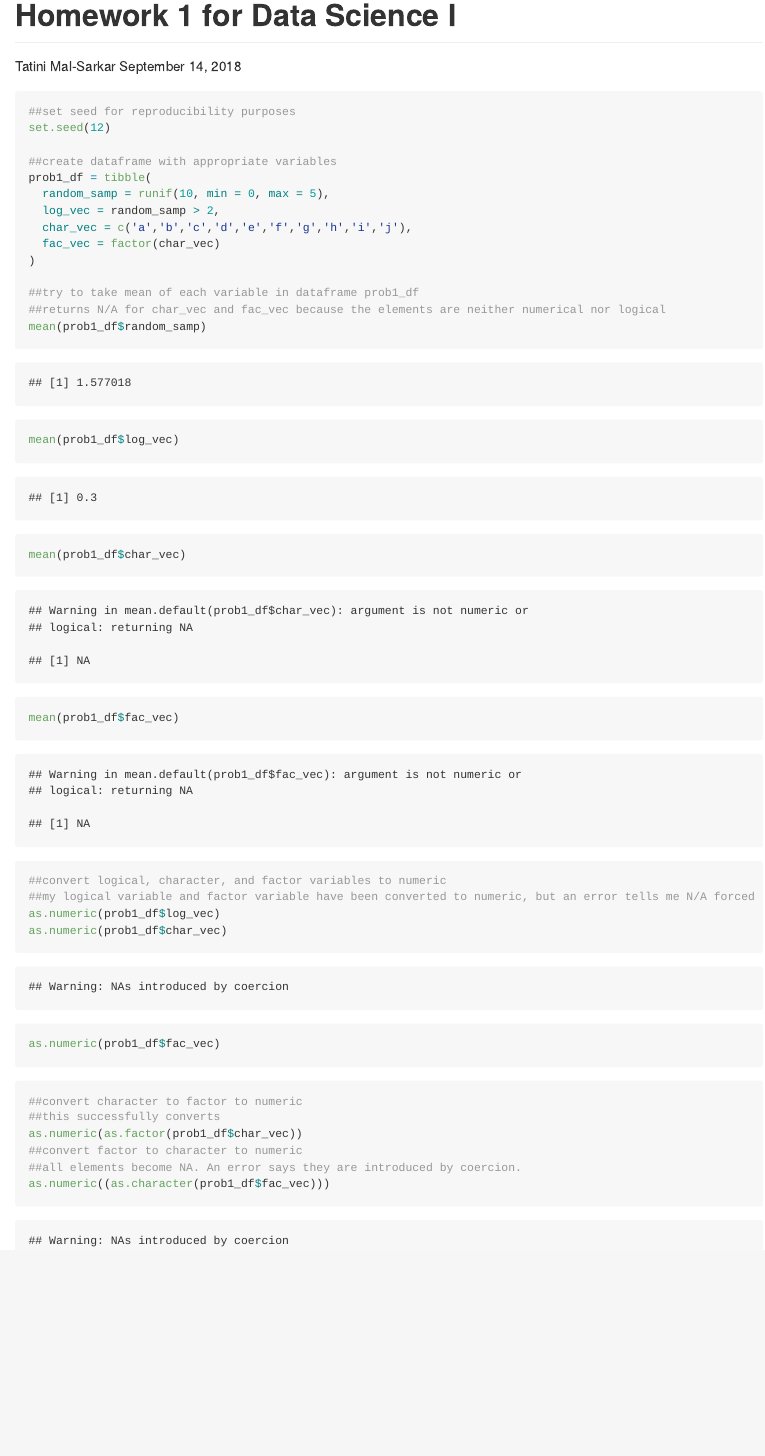
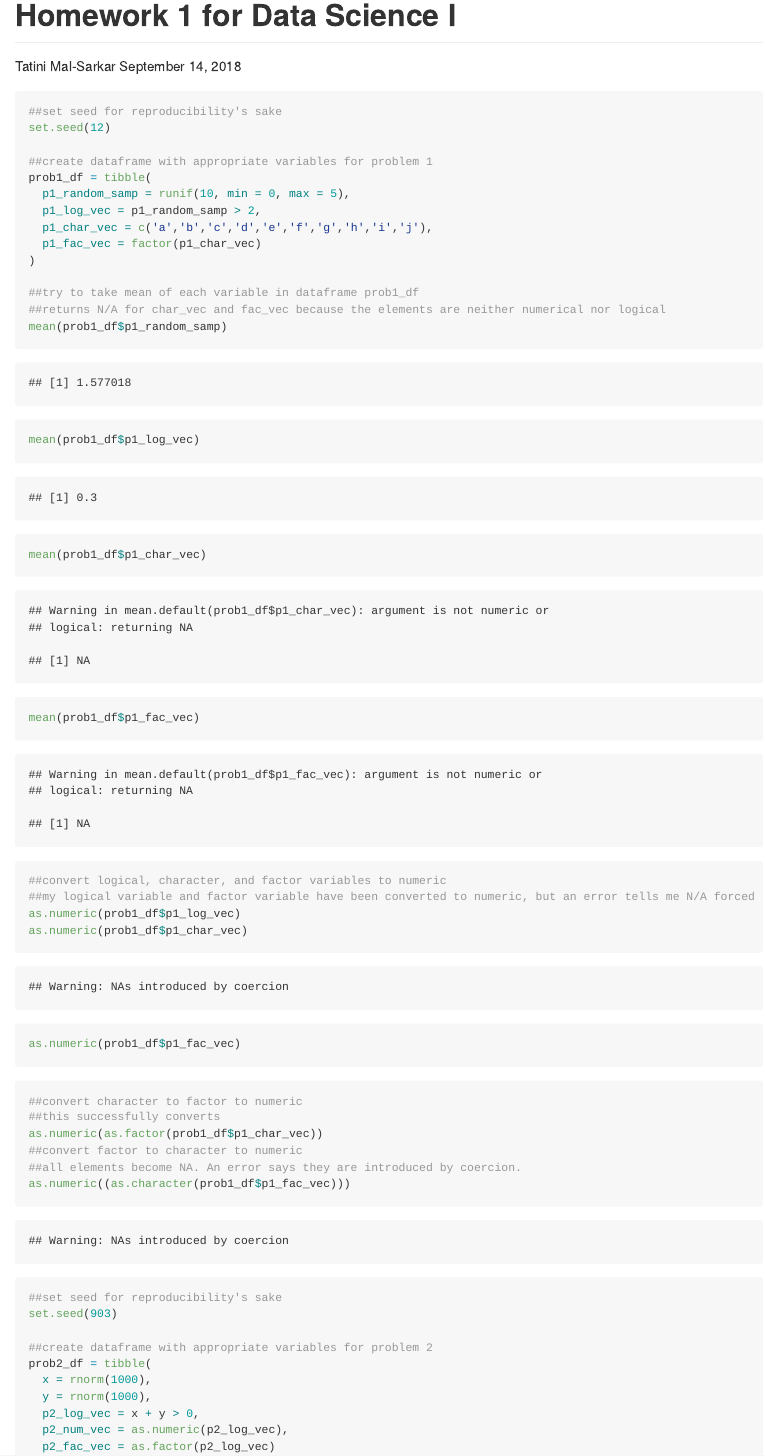
Before and after one commit to tatinimalsarkar/p8105_hw1_tm2680, an R Markdown document (p8105_hw1_tm2680.Rmd): the page in a window 1100 px wide, from its top. The pictures show the output file p8105_hw1_tm2680.md that the author committed with the source, drawn offline in the style of GitHub.

Commit message:
I changed the variable names in problem 1 to reflect which problem they are a part of. I created a new dataframe for problem 2 with 2 random normal samples of 1000, a logical vector, numeric vector, and factor vector.

````diff
--- a/p8105_hw1_tm2680.Rmd
+++ b/p8105_hw1_tm2680.Rmd
@@ -11,38 +11,52 @@
 ```
 
 ```{r p1}
-##set seed for reproducibility purposes
+##set seed for reproducibility's sake
 set.seed(12)
 
-##create dataframe with appropriate variables
+##create dataframe with appropriate variables for problem 1
 prob1_df = tibble(
-  random_samp = runif(10, min = 0, max = 5),
-  log_vec = random_samp > 2,
-  char_vec = c('a','b','c','d','e','f','g','h','i','j'),
-  fac_vec = factor(char_vec)
+  p1_random_samp = runif(10, min = 0, max = 5),
+  p1_log_vec = p1_random_samp > 2,
+  p1_char_vec = c('a','b','c','d','e','f','g','h','i','j'),
+  p1_fac_vec = factor(p1_char_vec)
 )
 
 ##try to take mean of each variable in dataframe prob1_df
 ##returns N/A for char_vec and fac_vec because the elements are neither numerical nor logical
-mean(prob1_df$random_samp)
-mean(prob1_df$log_vec)
-mean(prob1_df$char_vec)
-mean(prob1_df$fac_vec)
+mean(prob1_df$p1_random_samp)
+mean(prob1_df$p1_log_vec)
+mean(prob1_df$p1_char_vec)
+mean(prob1_df$p1_fac_vec)
 ```
 
 ```{r p1_conv_num, results = 'hide'}
 ##convert logical, character, and factor variables to numeric
 ##my logical variable and factor variable have been converted to numeric, but an error tells me N/A forced by coercion for my character variable
-as.numeric(prob1_df$log_vec)
-as.numeric(prob1_df$char_vec)
-as.numeric(prob1_df$fac_vec)
+as.numeric(prob1_df$p1_log_vec)
+as.numeric(prob1_df$p1_char_vec)
+as.numeric(prob1_df$p1_fac_vec)
 ```
 
 ```{r p1_conv_cfn_fcn, results = 'hide'}
 ##convert character to factor to numeric
 ##this successfully converts
-as.numeric(as.factor(prob1_df$char_vec))
+as.numeric(as.factor(prob1_df$p1_char_vec))
 ##convert factor to character to numeric
 ##all elements become NA. An error says they are introduced by coercion.
-as.numeric((as.character(prob1_df$fac_vec)))
+as.numeric((as.character(prob1_df$p1_fac_vec)))
 ```
+
+```{r p2}
+##set seed for reproducibility's sake
+set.seed(903)
+
+##create dataframe with appropriate variables for problem 2
+prob2_df = tibble(
+  x = rnorm(1000),
+  y = rnorm(1000),
+  p2_log_vec = x + y > 0,
+  p2_num_vec = as.numeric(p2_log_vec),
+  p2_fac_vec = as.factor(p2_log_vec)
+)
+```
````
Also changed, not shown: p8105_hw1_tm2680.md.
